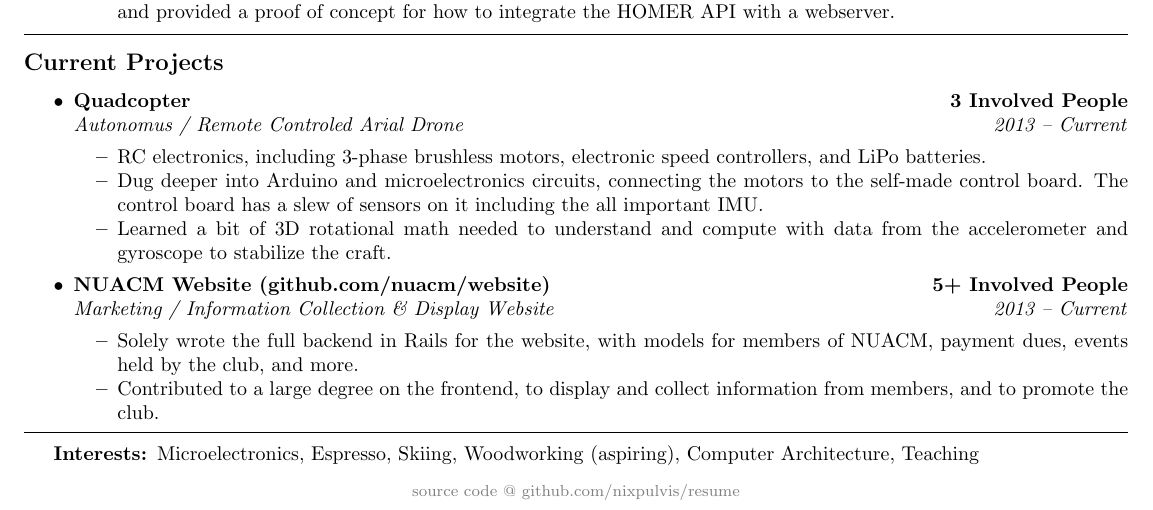
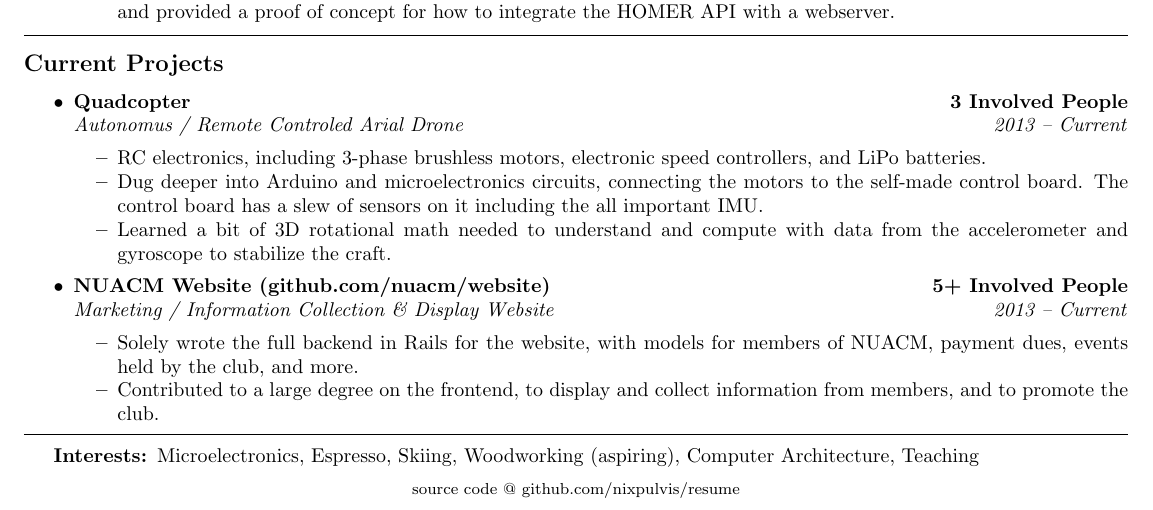
Before and after one commit to nixpulvis/resume, a LaTeX CV (resume.tex): part of the page, cut so that both start at the same text. Compiled offline with pdfLaTeX.

Commit message:
Gray doesn't print well.

```diff
--- a/resume.tex
+++ b/resume.tex
@@ -210,7 +210,7 @@
 % Metalink
 \begin{center}
 \definecolor{gray}{rgb}{0.5,0.5,0.5}
-\textcolor{gray}{\footnotesize source code @ github.com/nixpulvis/resume}
+\footnotesize source code @ github.com/nixpulvis/resume
 \end{center}
 
 \end{document}
```
